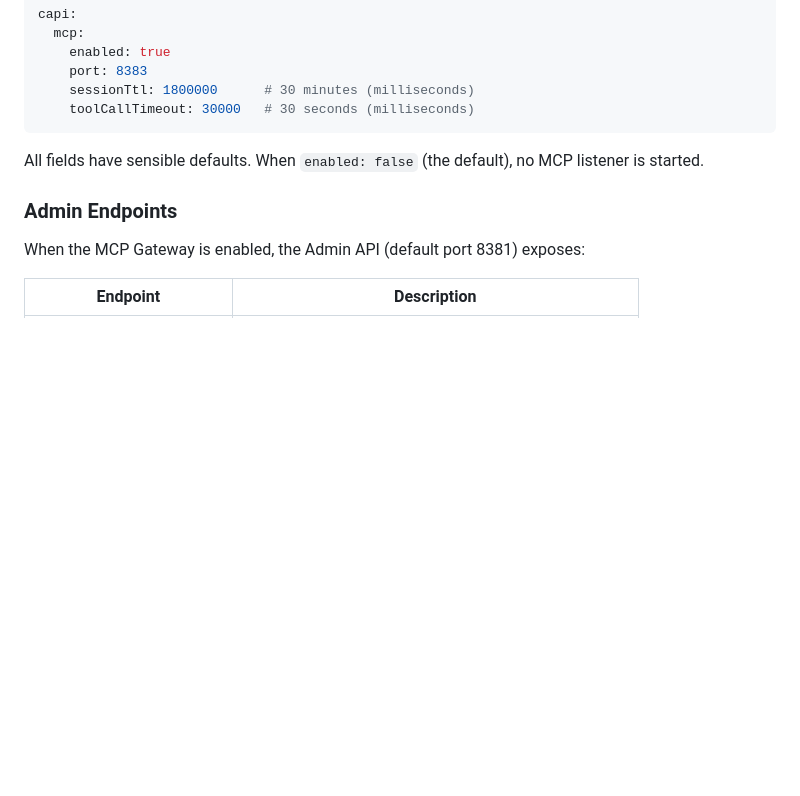
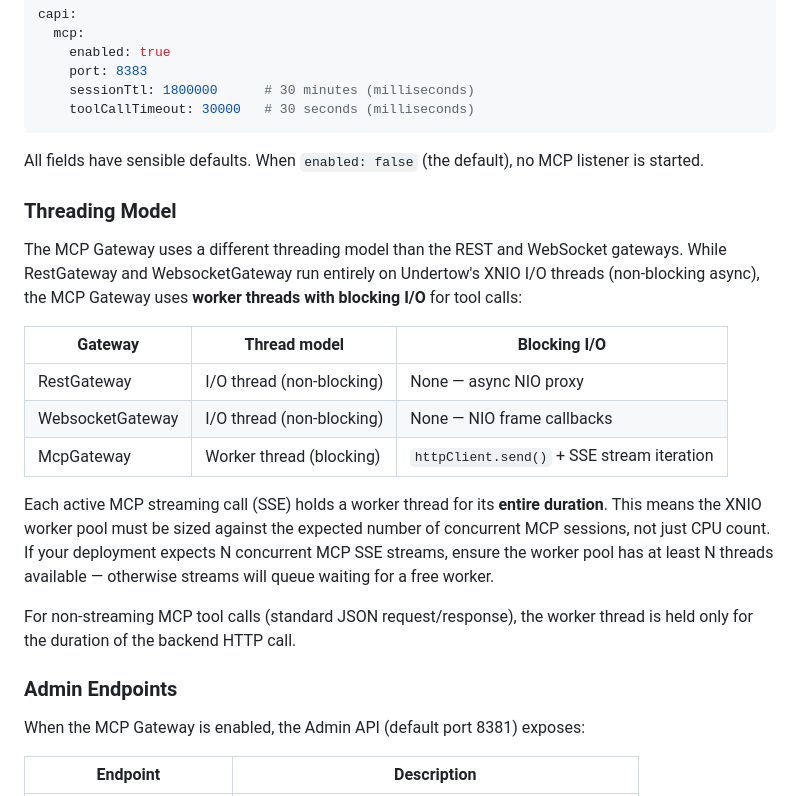
Before and after one commit to surisoft-io/capi-core, a Markdown page: docs/mcp-gateway.md, the part around the change. Drawn GitHub-style; blank space fills up the shorter version.

```diff
--- a/docs/mcp-gateway.md
+++ b/docs/mcp-gateway.md
@@ -236,6 +236,20 @@ capi:
 
 All fields have sensible defaults. When `enabled: false` (the default), no MCP listener is started.
 
+### Threading Model
+
+The MCP Gateway uses a different threading model than the REST and WebSocket gateways. While RestGateway and WebsocketGateway run entirely on Undertow's XNIO I/O threads (non-blocking async), the MCP Gateway uses **worker threads with blocking I/O** for tool calls:
+
+| Gateway | Thread model | Blocking I/O |
+|---|---|---|
+| RestGateway | I/O thread (non-blocking) | None — async NIO proxy |
+| WebsocketGateway | I/O thread (non-blocking) | None — NIO frame callbacks |
+| McpGateway | Worker thread (blocking) | `httpClient.send()` + SSE stream iteration |
+
+Each active MCP streaming call (SSE) holds a worker thread for its **entire duration**. This means the XNIO worker pool must be sized against the expected number of concurrent MCP sessions, not just CPU count. If your deployment expects N concurrent MCP SSE streams, ensure the worker pool has at least N threads available — otherwise streams will queue waiting for a free worker.
+
+For non-streaming MCP tool calls (standard JSON request/response), the worker thread is held only for the duration of the backend HTTP call.
+
 ### Admin Endpoints
 
 When the MCP Gateway is enabled, the Admin API (default port 8381) exposes:
```
Also changed, not shown: docs/configuration.md (+2 -2 lines), docs/security.md (+14 -1 lines).
